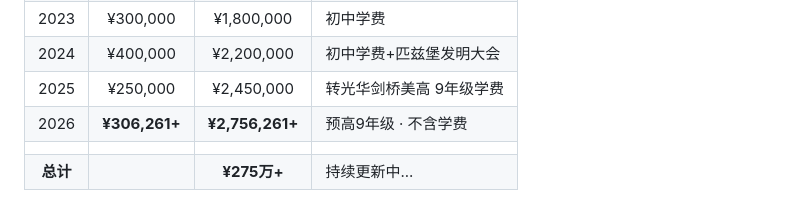
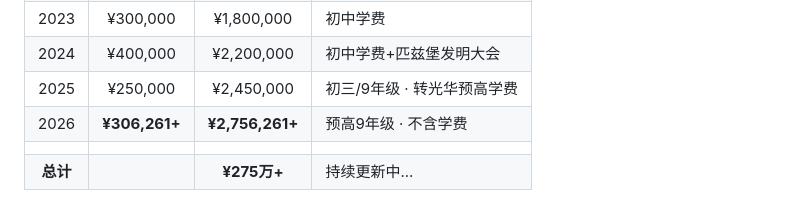
Before and after one commit to joeweiyuan/joe-growth, a Markdown page: expense-ledger.md, the part around the change. Rendered like a GitHub page.

Commit message:
🐛 累计表2025年标注修正

```diff
--- a/expense-ledger.md
+++ b/expense-ledger.md
@@ -126,7 +126,7 @@
 | 2022 | ¥220,000 | ¥1,500,000 | 小学学费+桨板🏊 |
 | 2023 | ¥300,000 | ¥1,800,000 | 初中学费 |
 | 2024 | ¥400,000 | ¥2,200,000 | 初中学费+匹兹堡发明大会 |
-| 2025 | ¥250,000 | ¥2,450,000 | 转光华剑桥美高 9年级学费 |
+| 2025 | ¥250,000 | ¥2,450,000 | 初三/9年级 · 转光华预高学费 |
 | 2026 | **¥306,261+** | **¥2,756,261+** | 预高9年级 · 不含学费 |
 | | | | |
 | **总计** | | **¥275万+** | 持续更新中... |
```
